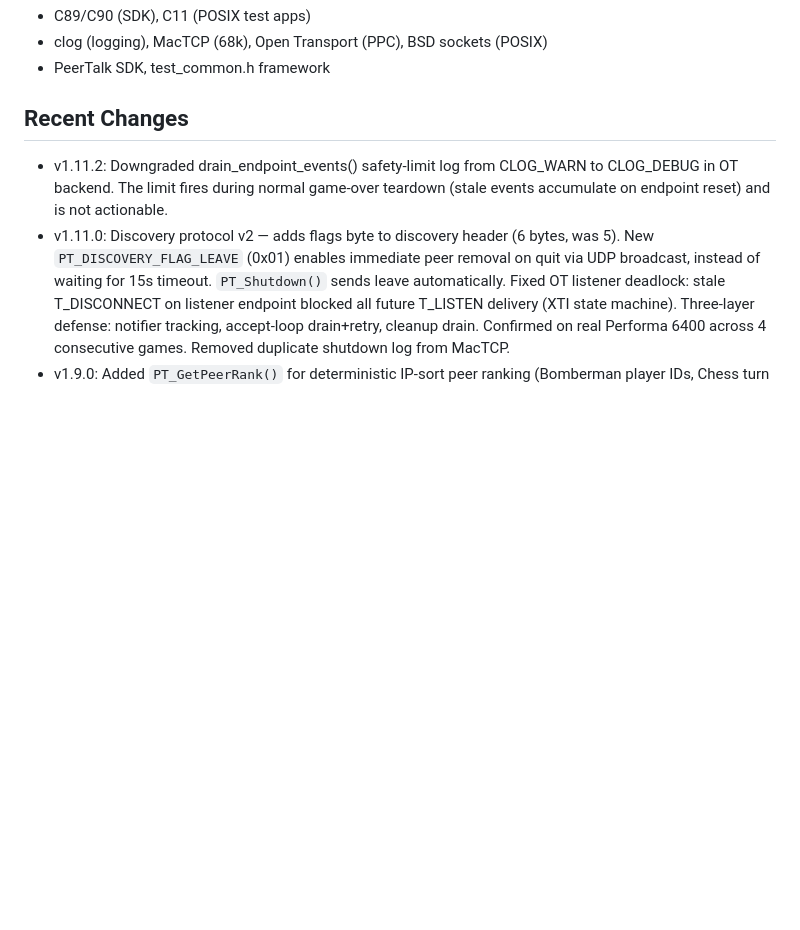
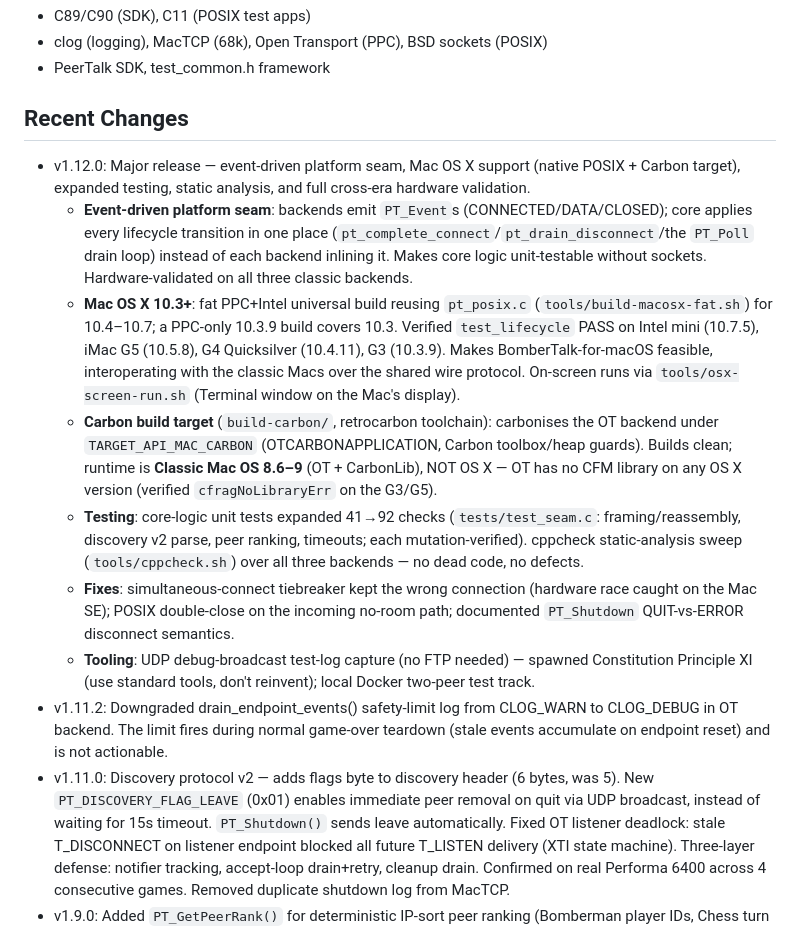
Before and after one commit to matthewdeaves/peertalk, a Markdown page: CLAUDE.md, the part around the change. Drawn GitHub-style; blank space fills up the shorter version.

```diff
--- a/CLAUDE.md
+++ b/CLAUDE.md
@@ -192,6 +192,13 @@ All design docs live in `specs/001-peertalk-sdk/`:
 - PeerTalk SDK, test_common.h framework
 
 ## Recent Changes
+- v1.12.0: Major release — event-driven platform seam, Mac OS X support (native POSIX + Carbon target), expanded testing, static analysis, and full cross-era hardware validation.
+  - **Event-driven platform seam**: backends emit `PT_Event`s (CONNECTED/DATA/CLOSED); core applies every lifecycle transition in one place (`pt_complete_connect`/`pt_drain_disconnect`/the `PT_Poll` drain loop) instead of each backend inlining it. Makes core logic unit-testable without sockets. Hardware-validated on all three classic backends.
+  - **Mac OS X 10.3+**: fat PPC+Intel universal build reusing `pt_posix.c` (`tools/build-macosx-fat.sh`) for 10.4–10.7; a PPC-only 10.3.9 build covers 10.3. Verified `test_lifecycle` PASS on Intel mini (10.7.5), iMac G5 (10.5.8), G4 Quicksilver (10.4.11), G3 (10.3.9). Makes BomberTalk-for-macOS feasible, interoperating with the classic Macs over the shared wire protocol. On-screen runs via `tools/osx-screen-run.sh` (Terminal window on the Mac's display).
+  - **Carbon build target** (`build-carbon/`, retrocarbon toolchain): carbonises the OT backend under `TARGET_API_MAC_CARBON` (OTCARBONAPPLICATION, Carbon toolbox/heap guards). Builds clean; runtime is **Classic Mac OS 8.6–9** (OT + CarbonLib), NOT OS X — OT has no CFM library on any OS X version (verified `cfragNoLibraryErr` on the G3/G5).
+  - **Testing**: core-logic unit tests expanded 41→92 checks (`tests/test_seam.c`: framing/reassembly, discovery v2 parse, peer ranking, timeouts; each mutation-verified). cppcheck static-analysis sweep (`tools/cppcheck.sh`) over all three backends — no dead code, no defects.
+  - **Fixes**: simultaneous-connect tiebreaker kept the wrong connection (hardware race caught on the Mac SE); POSIX double-close on the incoming no-room path; documented `PT_Shutdown` QUIT-vs-ERROR disconnect semantics.
+  - **Tooling**: UDP debug-broadcast test-log capture (no FTP needed) — spawned Constitution Principle XI (use standard tools, don't reinvent); local Docker two-peer test track.
 - v1.11.2: Downgraded drain_endpoint_events() safety-limit log from CLOG_WARN to CLOG_DEBUG in OT backend. The limit fires during normal game-over teardown (stale events accumulate on endpoint reset) and is not actionable.
 - v1.11.0: Discovery protocol v2 — adds flags byte to discovery header (6 bytes, was 5). New `PT_DISCOVERY_FLAG_LEAVE` (0x01) enables immediate peer removal on quit via UDP broadcast, instead of waiting for 15s timeout. `PT_Shutdown()` sends leave automatically. Fixed OT listener deadlock: stale T_DISCONNECT on listener endpoint blocked all future T_LISTEN delivery (XTI state machine). Three-layer defense: notifier tracking, accept-loop drain+retry, cleanup drain. Confirmed on real Performa 6400 across 4 consecutive games. Removed duplicate shutdown log from MacTCP.
 - v1.9.0: Added `PT_GetPeerRank()` for deterministic IP-sort peer ranking (Bomberman player IDs, Chess turn order). Added debug broadcast channel (`PT_EnableDebugBroadcast`, `PT_DebugSend`, `PT_DisableDebugBroadcast`) — general-purpose UDP debug pipe with no clog coupling (Principle VII). Apps wire clog into it via a 3-line bridge. Port 7356 by default. 29 functions total, ~4,700 LOC.
```
Also changed, not shown: README.md (+1 -1 lines).
